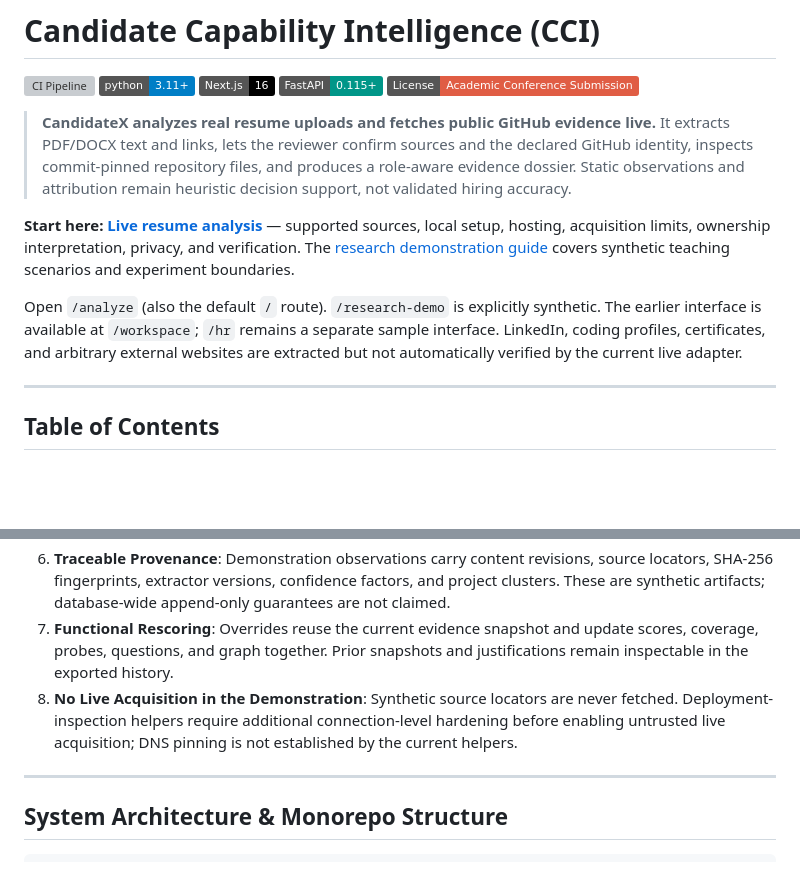
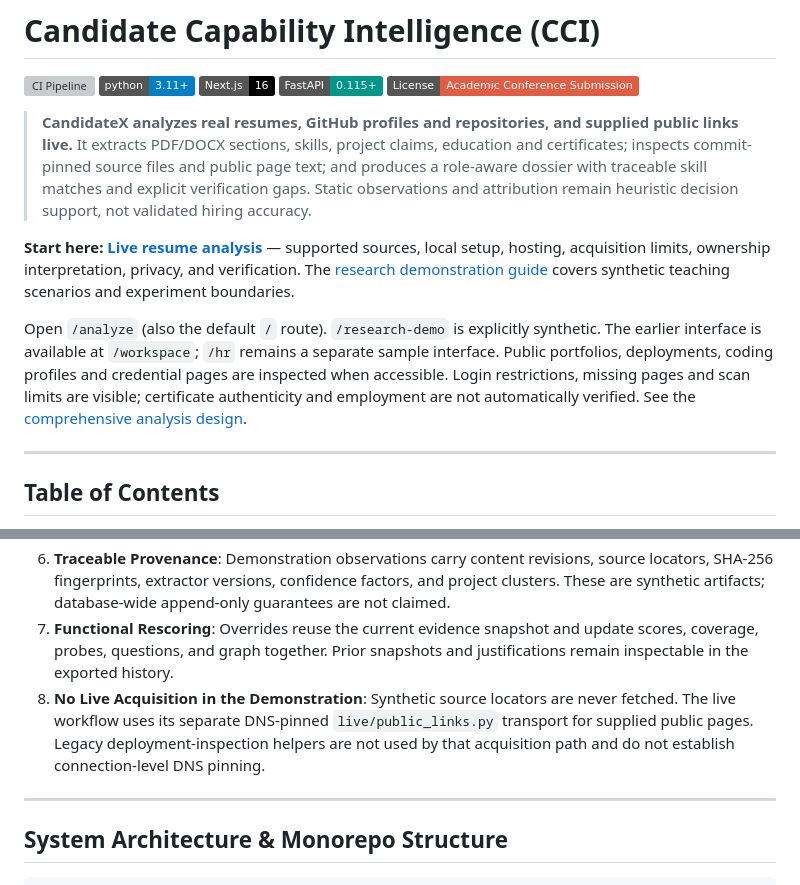
Before and after one commit to yorayriniwnl/CandidateX, a Markdown page: README.md, 2 parts joined by grey strips. GitHub-like rendering; badges without logos; blank space fills up the shorter version; grey boxes are pictures that could not be loaded.

Commit message:
docs: describe comprehensive live analysis and verification limits

```diff
--- a/README.md
+++ b/README.md
@@ -6,11 +6,11 @@
 [![FastAPI](https://img.shields.io/badge/FastAPI-0.115+-009688.svg)](https://fastapi.tiangolo.com/)
 [![License: Proprietary / Conference Submission](https://img.shields.io/badge/License-Academic_Conference_Submission-red.svg)](#)
 
-> **CandidateX analyzes real resume uploads and fetches public GitHub evidence live.** It extracts PDF/DOCX text and links, lets the reviewer confirm sources and the declared GitHub identity, inspects commit-pinned repository files, and produces a role-aware evidence dossier. Static observations and attribution remain heuristic decision support, not validated hiring accuracy.
+> **CandidateX analyzes real resumes, GitHub profiles and repositories, and supplied public links live.** It extracts PDF/DOCX sections, skills, project claims, education and certificates; inspects commit-pinned source files and public page text; and produces a role-aware dossier with traceable skill matches and explicit verification gaps. Static observations and attribution remain heuristic decision support, not validated hiring accuracy.
 
 **Start here: [Live resume analysis](docs/live-resume-analysis.md)** — supported sources, local setup, hosting, acquisition limits, ownership interpretation, privacy, and verification. The [research demonstration guide](docs/research-demonstration.md) covers synthetic teaching scenarios and experiment boundaries.
 
-Open `/analyze` (also the default `/` route). `/research-demo` is explicitly synthetic. The earlier interface is available at `/workspace`; `/hr` remains a separate sample interface. LinkedIn, coding profiles, certificates, and arbitrary external websites are extracted but not automatically verified by the current live adapter.
+Open `/analyze` (also the default `/` route). `/research-demo` is explicitly synthetic. The earlier interface is available at `/workspace`; `/hr` remains a separate sample interface. Public portfolios, deployments, coding profiles and credential pages are inspected when accessible. Login restrictions, missing pages and scan limits are visible; certificate authenticity and employment are not automatically verified. See the [comprehensive analysis design](docs/comprehensive-live-analysis.md).
 
 ---
 
@@ -39,7 +39,7 @@ CCI is designed under strict ethical, mathematical, and operational constraints:
    - **Evidence Coverage** reflects the fraction of job-critical capabilities backed by sufficient empirical evidence.
 6. **Traceable Provenance**: Demonstration observations carry content revisions, source locators, SHA-256 fingerprints, extractor versions, confidence factors, and project clusters. These are synthetic artifacts; database-wide append-only guarantees are not claimed.
 7. **Functional Rescoring**: Overrides reuse the current evidence snapshot and update scores, coverage, probes, questions, and graph together. Prior snapshots and justifications remain inspectable in the exported history.
-8. **No Live Acquisition in the Demonstration**: Synthetic source locators are never fetched. Deployment-inspection helpers require additional connection-level hardening before enabling untrusted live acquisition; DNS pinning is not established by the current helpers.
+8. **No Live Acquisition in the Demonstration**: Synthetic source locators are never fetched. The live workflow uses its separate DNS-pinned `live/public_links.py` transport for supplied public pages. Legacy deployment-inspection helpers are not used by that acquisition path and do not establish connection-level DNS pinning.
 
 ---
 
```
Also changed, not shown: docs/live-resume-analysis.md (+6 -4 lines).
